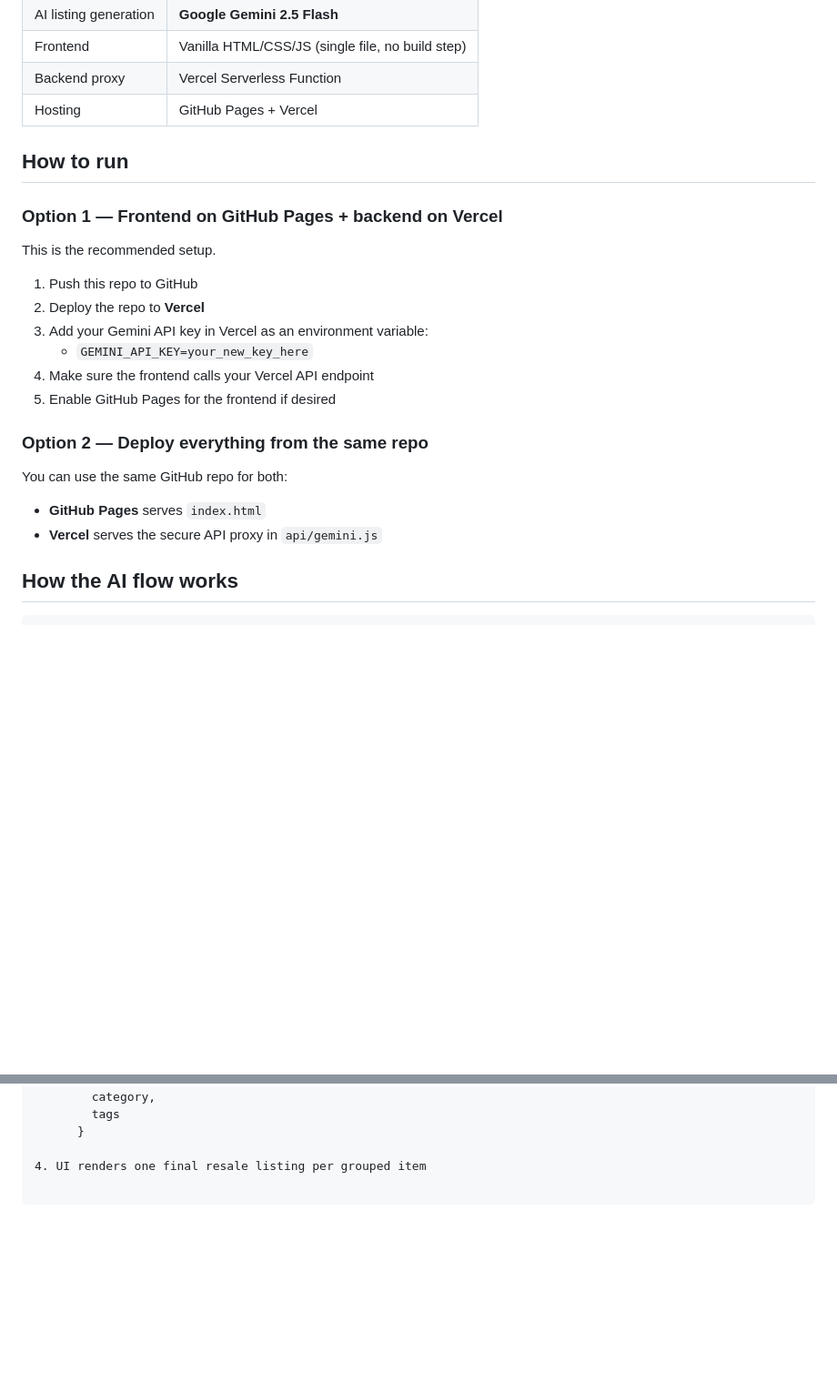
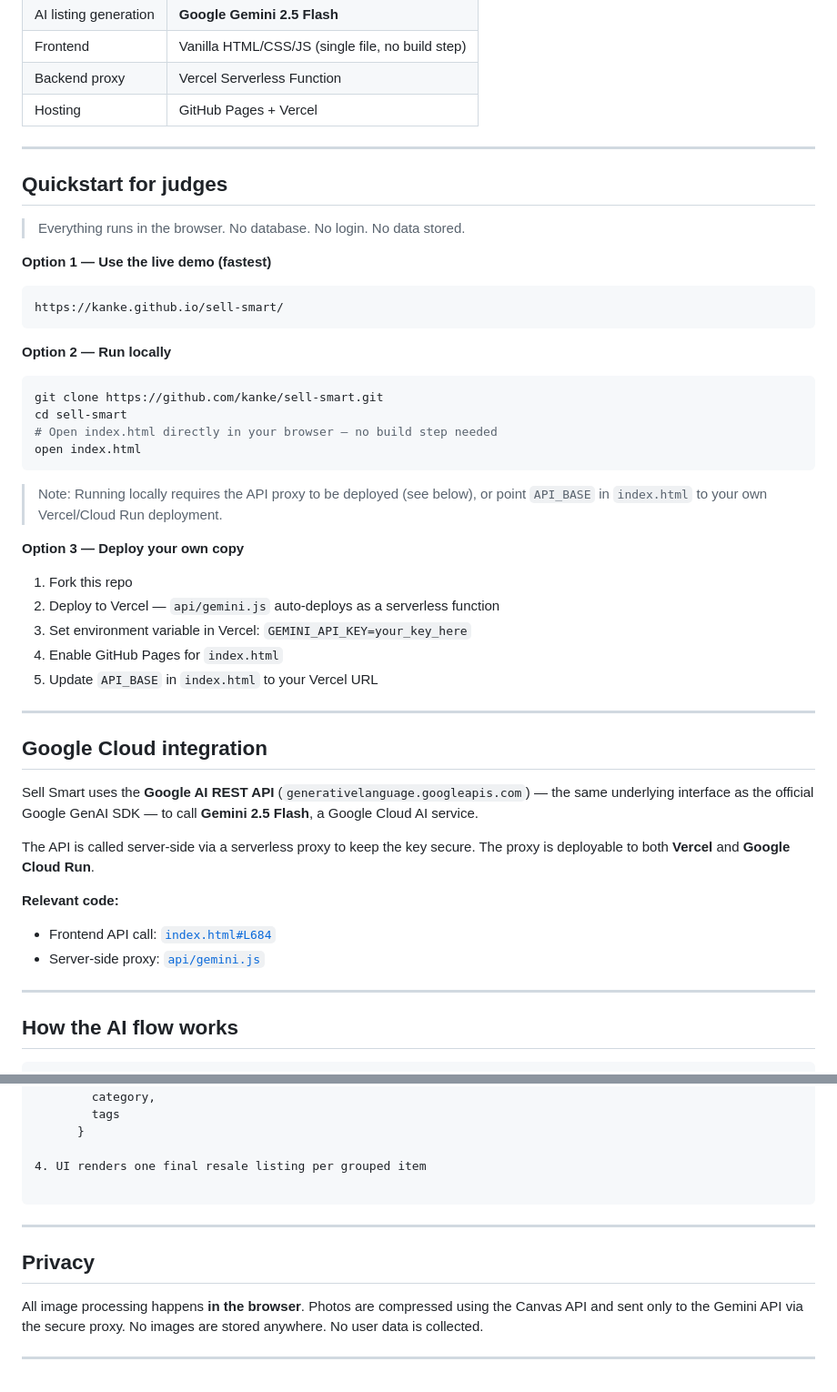
Before and after one commit to kanke/sell-smart, a Markdown page: README.md, 2 parts joined by grey strips. Shown at 91% size. GitHub-like rendering; blank space fills up the shorter version.

````diff
--- a/README.md
+++ b/README.md
@@ -78,23 +78,47 @@ Each grouped item becomes one listing.
 | Backend proxy | Vercel Serverless Function |
 | Hosting | GitHub Pages + Vercel |
 
-## How to run
+---
 
-### Option 1 — Frontend on GitHub Pages + backend on Vercel
-This is the recommended setup.
+## Quickstart for judges
 
-1. Push this repo to GitHub
-2. Deploy the repo to **Vercel**
-3. Add your Gemini API key in Vercel as an environment variable:
-    - `GEMINI_API_KEY=your_new_key_here`
-4. Make sure the frontend calls your Vercel API endpoint
-5. Enable GitHub Pages for the frontend if desired
+> Everything runs in the browser. No database. No login. No data stored.
 
-### Option 2 — Deploy everything from the same repo
-You can use the same GitHub repo for both:
+**Option 1 — Use the live demo (fastest)**
+```
+https://kanke.github.io/sell-smart/
+```
 
-- **GitHub Pages** serves `index.html`
-- **Vercel** serves the secure API proxy in `api/gemini.js`
+**Option 2 — Run locally**
+```bash
+git clone https://github.com/kanke/sell-smart.git
+cd sell-smart
+# Open index.html directly in your browser — no build step needed
+open index.html
+```
+> Note: Running locally requires the API proxy to be deployed (see below), or point `API_BASE` in `index.html` to your own Vercel/Cloud Run deployment.
+
+**Option 3 — Deploy your own copy**
+
+1. Fork this repo
+2. Deploy to Vercel — `api/gemini.js` auto-deploys as a serverless function
+3. Set environment variable in Vercel: `GEMINI_API_KEY=your_key_here`
+4. Enable GitHub Pages for `index.html`
+5. Update `API_BASE` in `index.html` to your Vercel URL
+
+---
+
+## Google Cloud integration
+
+Sell Smart uses the **Google AI REST API** (`generativelanguage.googleapis.com`) — the same underlying interface as the official Google GenAI SDK — to call **Gemini 2.5 Flash**, a Google Cloud AI service.
+
+The API is called server-side via a serverless proxy to keep the key secure. The proxy is deployable to both **Vercel** and **Google Cloud Run**.
+
+**Relevant code:**
+- Frontend API call: [`index.html#L684`](https://github.com/kanke/sell-smart/blob/d664b230e532cc715d671fb1972f2af12fb9e79d/index.html#L684)
+- Server-side proxy: [`api/gemini.js`](https://github.com/kanke/sell-smart/blob/main/api/gemini.js)
+
+---
 
 ## How the AI flow works
 
@@ -132,3 +156,12 @@ You can use the same GitHub repo for both:
       }
 
 4. UI renders one final resale listing per grouped item
+
+```
+---
+
+## Privacy
+
+All image processing happens **in the browser**. Photos are compressed using the Canvas API and sent only to the Gemini API via the secure proxy. No images are stored anywhere. No user data is collected.
+
+---
````
